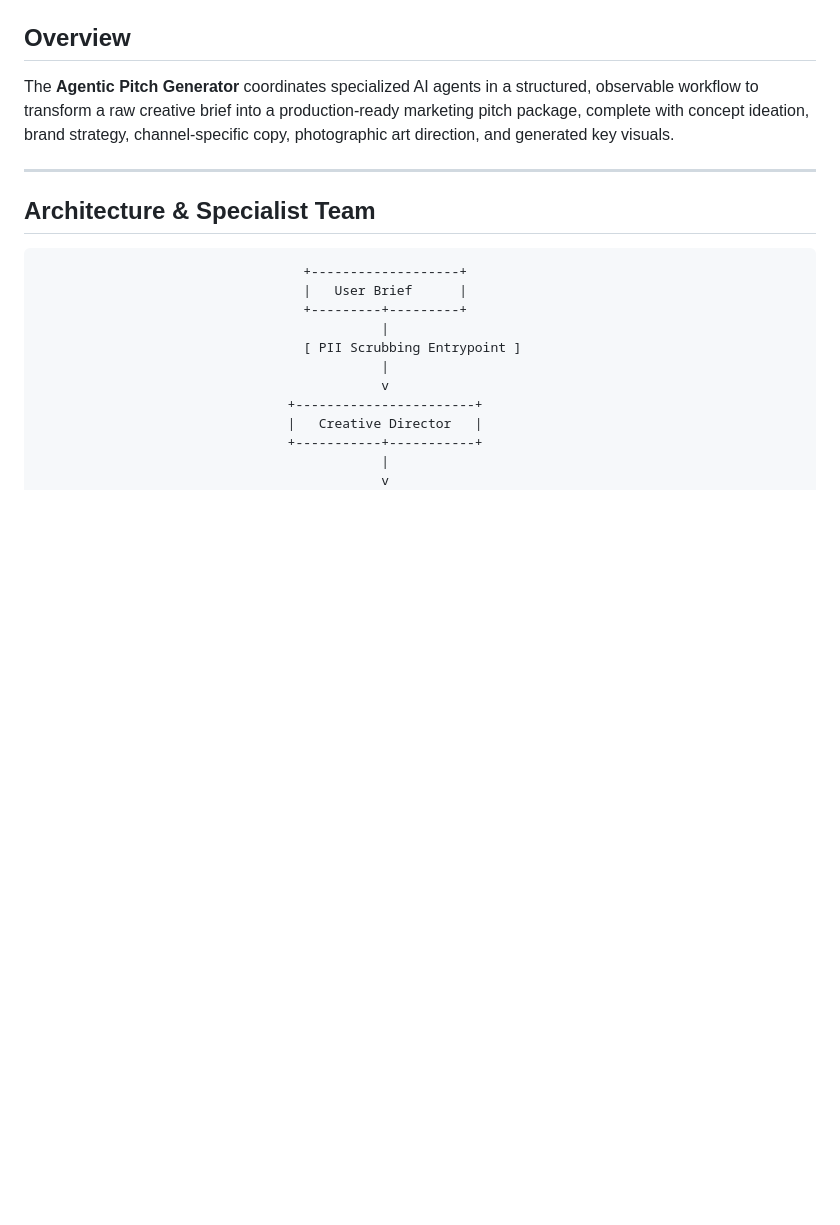
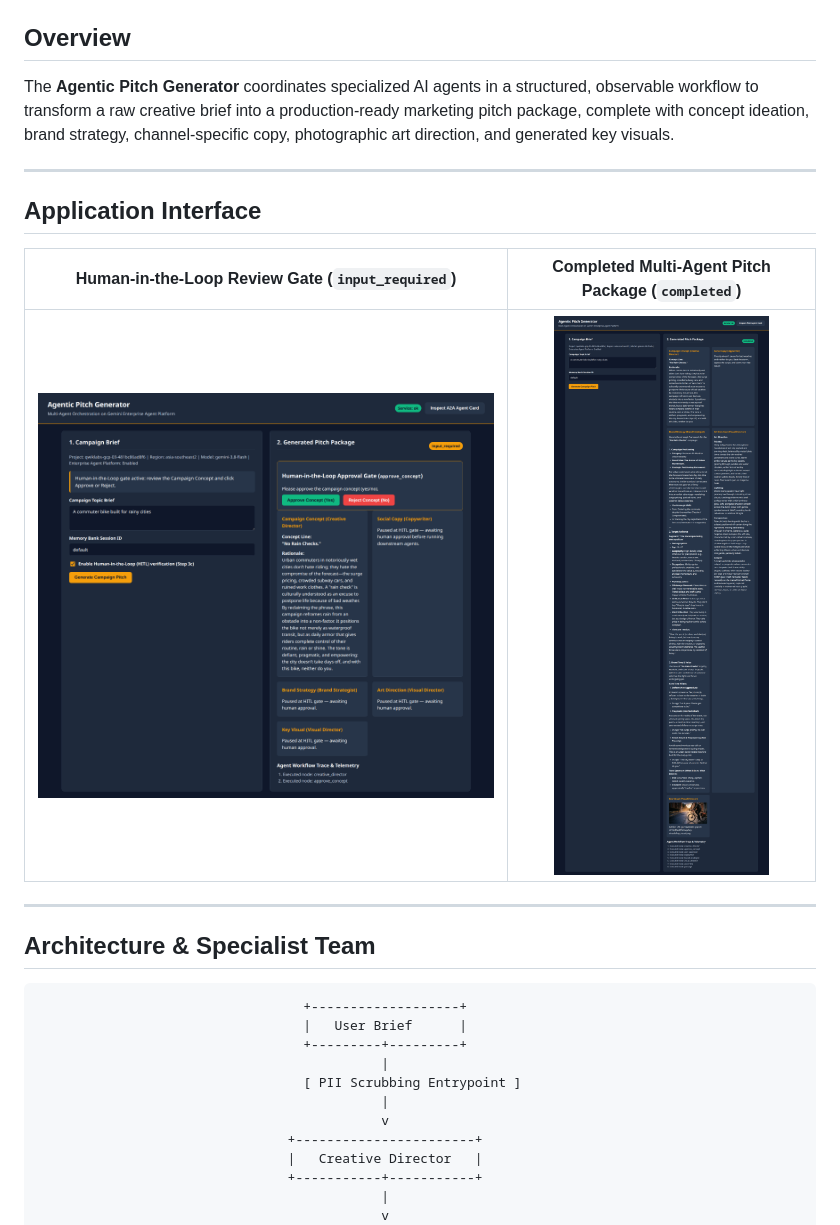
Before and after one commit to Aditya1614/A2A-Agentic-Brand-Pitch-Generator, a Markdown page: README.md, the part around the change. Rendered like a GitHub page; pictures changed too: docs/images/completed_pitch_package.png (added), docs/images/hitl_approval_gate.png (added); blank space fills up the shorter version.

Commit message:
docs: add application UI screenshots for HITL gate and completed pitch

```diff
--- a/README.md
+++ b/README.md
@@ -9,6 +9,14 @@ An enterprise multi-agent campaign generation platform powered by Google Gemini,
 ## Overview
 
 The **Agentic Pitch Generator** coordinates specialized AI agents in a structured, observable workflow to transform a raw creative brief into a production-ready marketing pitch package, complete with concept ideation, brand strategy, channel-specific copy, photographic art direction, and generated key visuals.
+
+---
+
+## Application Interface
+
+| Human-in-the-Loop Review Gate (`input_required`) | Completed Multi-Agent Pitch Package (`completed`) |
+| :---: | :---: |
+| ![HITL Approval Gate](docs/images/hitl_approval_gate.png) | ![Completed Pitch Package](docs/images/completed_pitch_package.png) |
 
 ---
 
```
